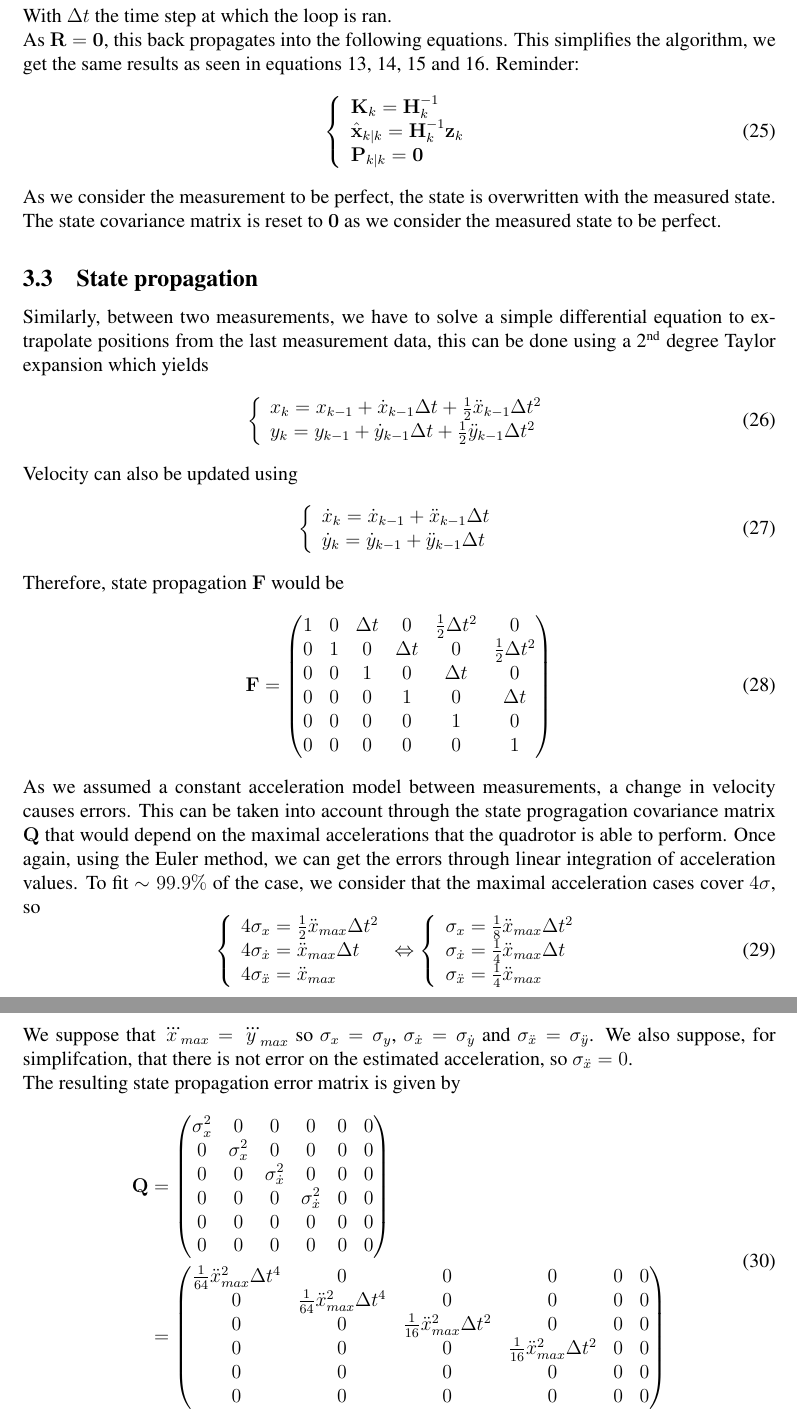
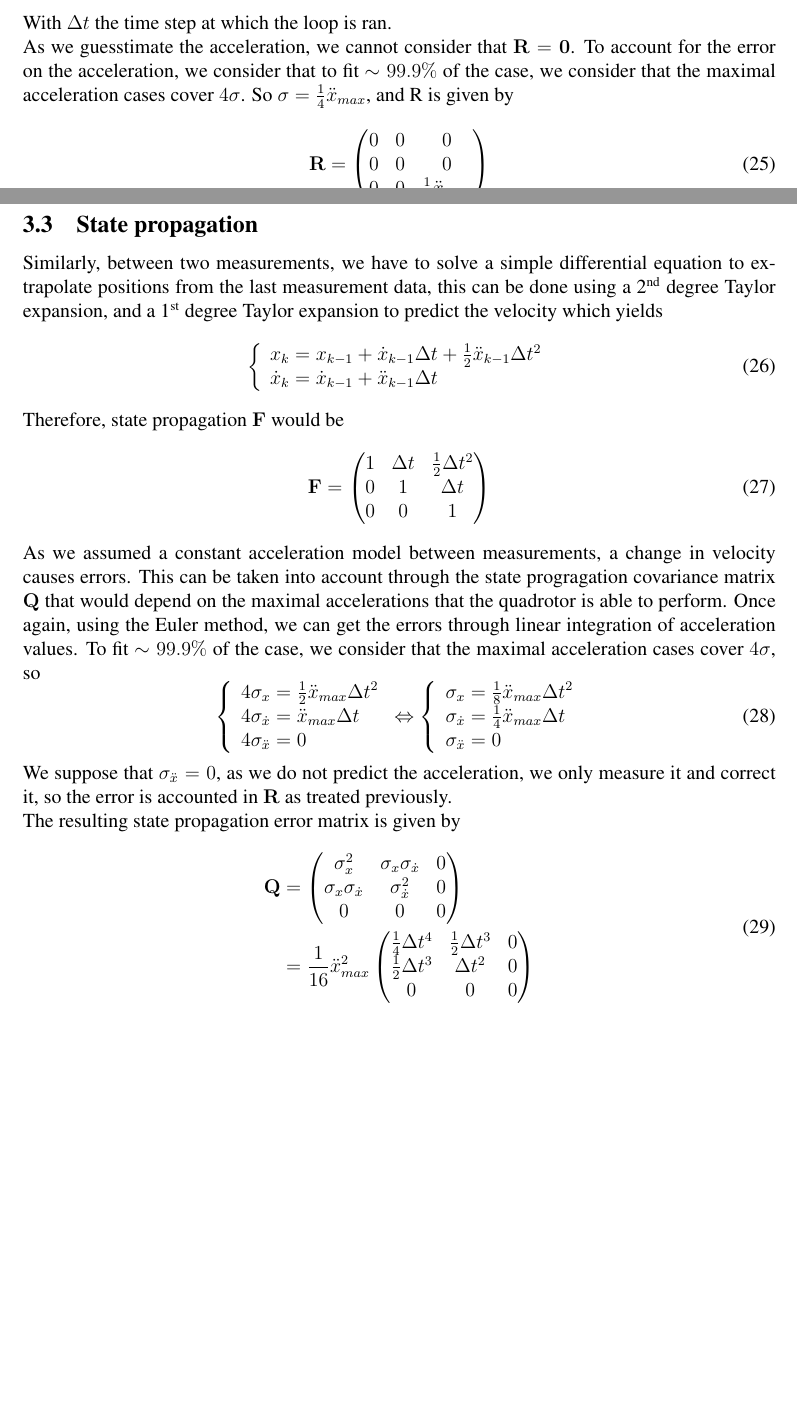
Before and after one commit to SyrianSpock/project-quadrotor-chase, a LaTeX paper (Documents/Notes/SalahNotes.tex): two parts of pages 6 and 7 of 9 before the commit and two parts of pages 5 and 6 of 8 after it, joined at a grey line, cut so that both start at the same text, the shorter picture padded with empty space. Compiled offline with pdfLaTeX.

Commit message:
Update documentation of the Kalman predictor w/ decoupled version

```diff
--- a/Documents/Notes/SalahNotes.tex
+++ b/Documents/Notes/SalahNotes.tex
@@ -323,40 +332,28 @@ So the design matrix $\mathbf{H}$ becomes
 \end{equation}
 With $\Delta{t}$ the time step at which the loop is ran.
 
-As $\mathbf{R} = \mathbf{0}$, this back propagates into the following equations.
-This simplifies the algorithm, we get the same results as seen in equations \ref{res_cov_matrix_mod_eq}, \ref{kalman_gain_mod_eq}, \ref{update_state_mod_eq} and \ref{update_state_cov_mod_eq}.
-Reminder:
+As we guesstimate the acceleration, we cannot consider that $\mathbf{R} = \mathbf{0}$.
+To account for the error on the acceleration, we consider that to fit $\sim 99.9\%$ of the case, we consider that the maximal acceleration cases cover $4\sigma$.
+So $\sigma = \frac{1}{4}\ddot{x}_{max}$, and R is given by
 \begin{equation}
-\left\{
-    \begin{array}{l}
-    \mathbf{K}_k = \mathbf{H}_k^{-1} \\
-    \hat{\mathbf{x}}_{k\mid k} = \mathbf{H}_k^{-1}\mathbf{z}_k \\
-    \mathbf{P}_{k|k} = \mathbf{0}
-    \end{array}
-\right.
+\mathbf{R} =
+    \begin{pmatrix}
+        0 & 0 & 0 \\
+        0 & 0 & 0 \\
+        0 & 0 & \frac{1}{4}\ddot{x}_{max} \\
+    \end{pmatrix}
 \end{equation}
-As we consider the measurement to be perfect, the state is overwritten with the measured state.
-The state covariance matrix is reset to $\mathbf{0}$ as we consider the measured state to be perfect.
+
 
 \subsection{State propagation}
-Similarly, between two measurements, we have to solve a simple differential equation to extrapolate positions from the last measurement data, this can be done using a \nth{2} degree Taylor expansion which yields
+Similarly, between two measurements, we have to solve a simple differential equation to extrapolate positions from the last measurement data, this can be done using a \nth{2} degree Taylor expansion, and a \nth{1} degree Taylor expansion to predict the velocity which yields
 \begin{equation}
 \left\{
     \begin{array}{l}
     x_k
     = x_{k-1} + \dot{x}_{k-1}\Delta{t} + \frac{1}{2}\ddot{x}_{k-1}\Delta{t}^2 \\
-    y_k
-    = y_{k-1} + \dot{y}_{k-1}\Delta{t} + \frac{1}{2}\ddot{y}_{k-1}\Delta{t}^2 \\
-    \end{array}
-\right.
-\end{equation}
-
-Velocity can also be updated using
-\begin{equation}
-\left\{
-    \begin{array}{l}
-    \dot{x}_k = \dot{x}_{k-1} + \ddot{x}_{k-1}\Delta{t} \\
-    \dot{y}_k = \dot{y}_{k-1} + \ddot{y}_{k-1}\Delta{t} \\
+    \dot{x}_k
+    = \dot{x}_{k-1} + \ddot{x}_{k-1}\Delta{t} \\
     \end{array}
 \right.
 \end{equation}
@@ -365,12 +362,9 @@ Therefore, state propagation $\mathbf{F}$ would be
 \begin{equation}
 \mathbf{F} =
     \begin{pmatrix}
-        1 & 0 & \Delta{t} & 0 & \frac{1}{2}\Delta{t}^2 & 0 \\
-        0 & 1 & 0 & \Delta{t} & 0 & \frac{1}{2}\Delta{t}^2 \\
-        0 & 0 & 1 & 0 & \Delta{t} & 0 \\
-        0 & 0 & 0 & 1 & 0 & \Delta{t} \\
-        0 & 0 & 0 & 0 & 1 & 0 \\
-        0 & 0 & 0 & 0 & 0 & 1 \\
+        1 & \Delta{t} & \frac{1}{2}\Delta{t}^2 \\
+        0 & 1         & \Delta{t} \\
+        0 & 0         & 1 \\
     \end{pmatrix}
 \end{equation}
 
@@ -383,7 +377,7 @@ To fit $\sim 99.9\%$ of the case, we consider that the maximal acceleration case
     \begin{array}{l}
     4 \sigma_x = \frac{1}{2} \ddot{x}_{max} \Delta{t}^2 \\
     4 \sigma_{\dot{x}} = \ddot{x}_{max} \Delta{t} \\
-    4 \sigma_{\ddot{x}} = \ddot{x}_{max} \\
+    4 \sigma_{\ddot{x}} = 0 \\
     \end{array}
 \right.
 \Leftrightarrow
@@ -391,12 +385,11 @@ To fit $\sim 99.9\%$ of the case, we consider that the maximal acceleration case
     \begin{array}{l}
     \sigma_x = \frac{1}{8} \ddot{x}_{max} \Delta{t}^2 \\
     \sigma_{\dot{x}} = \frac{1}{4} \ddot{x}_{max} \Delta{t} \\
-    \sigma_{\ddot{x}} = \frac{1}{4} \ddot{x}_{max} \\
+    \sigma_{\ddot{x}} = 0 \\
     \end{array}
 \right.
 \end{equation}
-We suppose that $\dddot{x}_{max} = \dddot{y}_{max}$ so $\sigma_x = \sigma_y$, $\sigma_{\dot{x}} = \sigma_{\dot{y}}$ and $\sigma_{\ddot{x}} = \sigma_{\ddot{y}}$.
-We also suppose, for simplifcation, that there is not error on the estimated acceleration, so $\sigma_{\ddot{x}} = 0$.
+We suppose that $\sigma_{\ddot{x}} = 0$, as we do not predict the acceleration, we only measure it and correct it, so the error is accounted in $\mathbf{R}$ as treated previously.
 
 The resulting state propagation error matrix is given by
 \begin{equation}
@@ -404,49 +397,21 @@ The resulting state propagation error matrix is given by
 \mathbf{Q}
     & =
     \begin{pmatrix}
-        \sigma_x^2 & 0 & 0 & 0 & 0 & 0 \\
-        0 & \sigma_x^2 & 0 & 0 & 0 & 0 \\
-        0 & 0 & \sigma_{\dot{x}}^2 & 0 & 0 & 0 \\
-        0 & 0 & 0 & \sigma_{\dot{x}}^2 & 0 & 0 \\
-        0 & 0 & 0 & 0 & 0 & 0 \\
-        0 & 0 & 0 & 0 & 0 & 0 \\
+        \sigma_x^2                & \sigma_x \sigma_{\dot{x}} & 0 \\
+        \sigma_x \sigma_{\dot{x}} & \sigma_{\dot{x}}^2        & 0 \\
+        0                         & 0                         & 0 \\
     \end{pmatrix}
     \\
     & =
+    \frac{1}{16} \ddot{x}_{max}^2
     \begin{pmatrix}
-        \frac{1}{64} \ddot{x}_{max}^2 \Delta{t}^4 & 0 & 0 & 0 & 0 & 0 \\
-        0 & \frac{1}{64} \ddot{x}_{max}^2 \Delta{t}^4 & 0 & 0 & 0 & 0 \\
-        0 & 0 & \frac{1}{16} \ddot{x}_{max}^2 \Delta{t}^2 & 0 & 0 & 0 \\
-        0 & 0 & 0 & \frac{1}{16} \ddot{x}_{max}^2 \Delta{t}^2 & 0 & 0 \\
-        0 & 0 & 0 & 0 & 0 & 0 \\
-        0 & 0 & 0 & 0 & 0 & 0 \\
+        \frac{1}{4} \Delta{t}^4 & \frac{1}{2} \Delta{t}^3 & 0 \\
+        \frac{1}{2} \Delta{t}^3 & \Delta{t}^2             & 0 \\
+        0                       & 0                       & 0 \\
     \end{pmatrix}
     \\
 \end{split}
 \end{equation}
 To set this, we only need one parameter: $\ddot{x}_{max}$.
 
-%%% Error considered with jerk
-% As we assumed a constant acceleration model between measurements, a change in velocity causes errors.
-% This can be taken into account through the state progragation covariance matrix $\mathbf{Q}$ that would depend on the maximal acceleration variations (jerk) that the quadrotor is able to perform.
-% Once again, using the Euler method, we can get the errors through linear integration of jerk values.
-% To fit $\sim 99.9\%$ of the case, we consider that the maximal acceleration variation (jerk) cases cover $4\sigma$, so
-% \begin{equation}
-% \left\{
-%     \begin{array}{l}
-%     4 \sigma_x = \frac{1}{6} \dddot{x}_{max} \Delta{t}^3 \\
-%     4 \sigma_{\dot{x}} = \frac{1}{2} \dddot{x}_{max} \Delta{t}^2 \\
-%     4 \sigma_{\ddot{x}} = \dddot{x}_{max} \Delta{t} \\
-%     \end{array}
-% \right.
-% \Leftrightarrow
-% \left\{
-%     \begin{array}{l}
-%     \sigma_x = \frac{1}{24} \dddot{x}_{max} \Delta{t}^3 \\
-%     \sigma_{\dot{x}} = \frac{1}{8} \dddot{x}_{max} \Delta{t}^2 \\
-%     \sigma_{\ddot{x}} = \frac{1}{4} \dddot{x}_{max} \Delta{t} \\
-%     \end{array}
-% \right.
-% \end{equation}
-% We suppose that $\dddot{x}_{max} = \dddot{y}_{max}$ so $\sigma_x = \sigma_y$, $\sigma_{\dot{x}} = \sigma_{\dot{y}}$ and $\sigma_{\ddot{x}} = \sigma_{\ddot{y}}$.
 
```
Also changed, not shown: Documents/Notes/SalahNotes.pdf, Documents/Notes/SalahNotes.tex (189 more changed lines).
